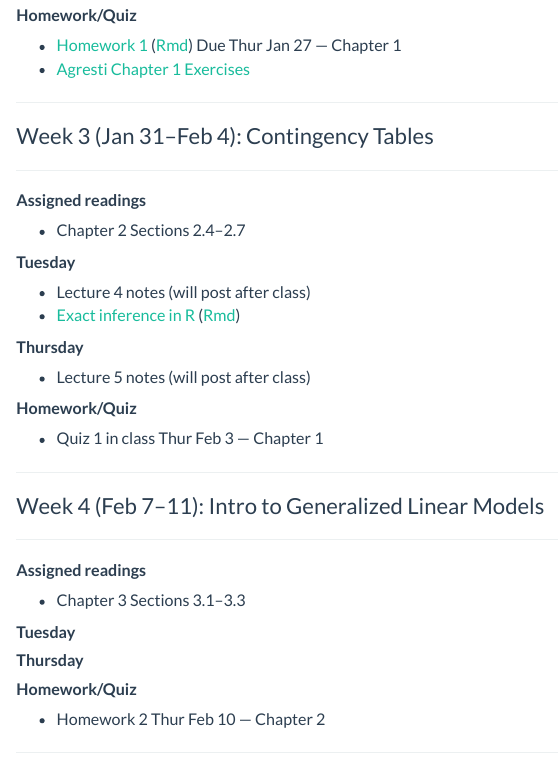
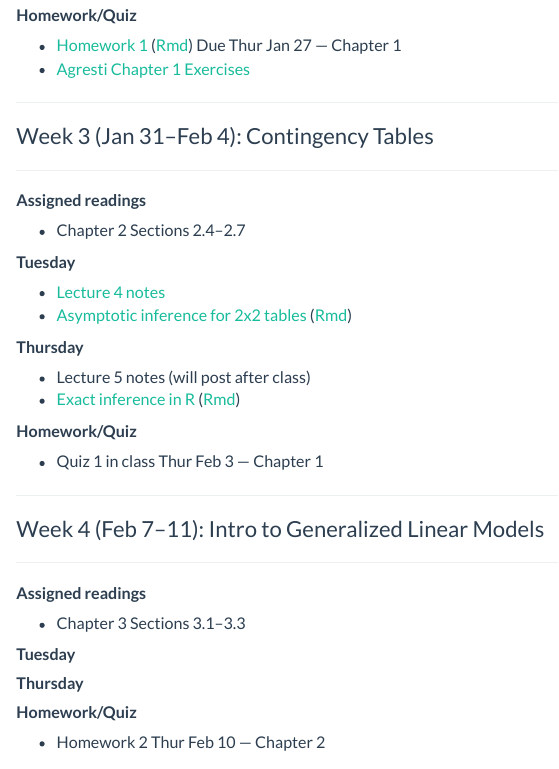
Before and after one commit to staceyhancock/stat439, an R Markdown document (calendar.Rmd): the page in a window 1100 px wide, from 930 px down. The pictures show the output file calendar.html that the author committed with the source, opened offline; library style sheets and scripts come from the installed R packages.

Commit message:
Add lecture 4 notes

```diff
--- a/calendar.Rmd
+++ b/calendar.Rmd
@@ -63,13 +63,13 @@ Each week, classes will be a mix of lecture, class discussion, and short activit
 
 ### **Tuesday**
 
-- Lecture 4 notes (will post after class)
-- [Exact inference in R](R/Week3-Feb1-Resampling.html) ([Rmd](R/Week3-Feb1-Resampling.Rmd))
+- [Lecture 4 notes](notes/NotesFeb1.pdf)
+- [Asymptotic inference for 2x2 tables]() ([Rmd]())
 
 ### **Thursday**
 
 - Lecture 5 notes (will post after class)
-
+- [Exact inference in R](R/Week3-Feb1-Resampling.html) ([Rmd](R/Week3-Feb1-Resampling.Rmd))
 
 ### **Homework/Quiz**
 
```
Also changed, not shown: calendar.html, 1 other file.
